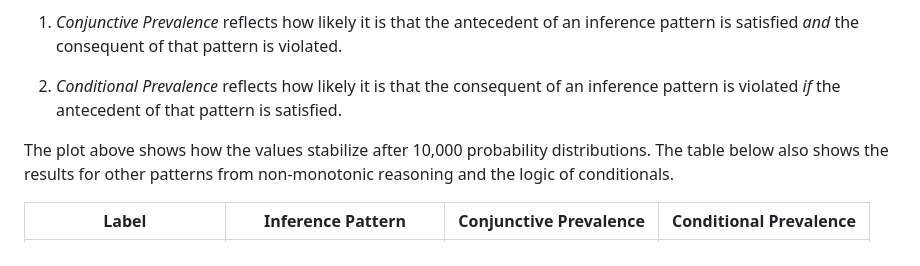
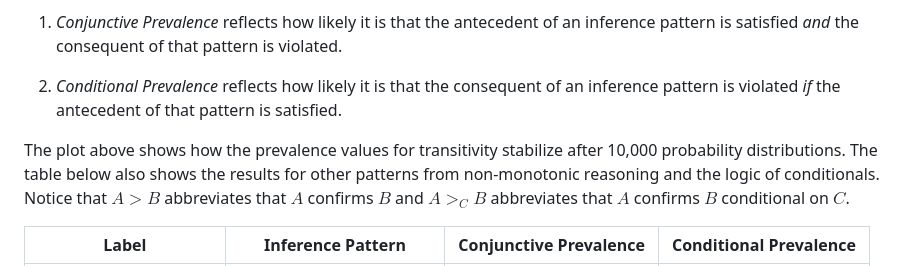
Before and after one commit to jottemka/transitivity_failure, a Markdown page: README.md, the part around the change. Drawn GitHub-style.

Commit message:
Abbreviation.

```diff
--- a/README.md
+++ b/README.md
@@ -30,7 +30,7 @@ Two types of prevalence values are calculated:
 1. *Conditional Prevalence* reflects how likely it is that the consequent of an inference pattern is violated *if* the antecedent of that pattern is satisfied.
 
 
-The plot above shows how the values stabilize after 10,000 probability distributions. The table below also shows the results for other patterns from non-monotonic reasoning and the logic of conditionals.
+The plot above shows how the prevalence values for transitivity stabilize after 10,000 probability distributions. The table below also shows the results for other patterns from non-monotonic reasoning and the logic of conditionals. Notice that $A > B$ abbreviates that $A$ confirms $B$ and $A >_C B$ abbreviates that $A$ confirms $B$ conditional on $C$.
 
 <table id="T_d894f">
   <thead>
```
